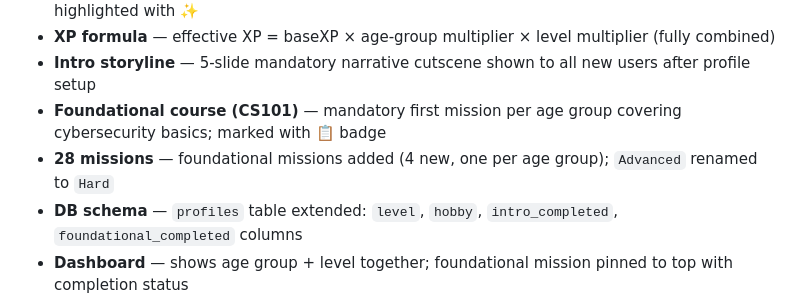
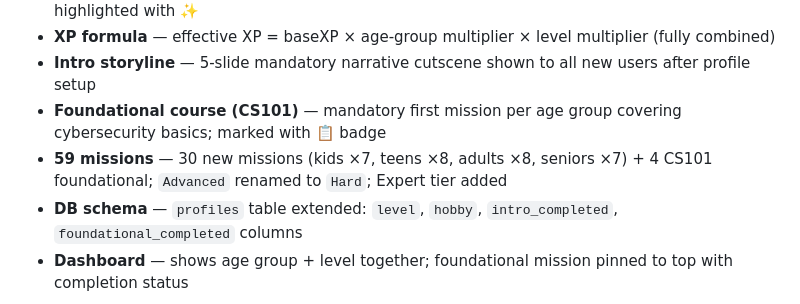
Before and after one commit to r3b3Lli0uskID/cyberaware-game, a Markdown page: README.md, the part around the change. Rendered like a GitHub page.

Commit message:
docs: update mission count to 59 in README

```diff
--- a/README.md
+++ b/README.md
@@ -70,7 +70,7 @@ MIT — Free to use, adapt, and share for education purposes.
 - **XP formula** — effective XP = baseXP × age-group multiplier × level multiplier (fully combined)
 - **Intro storyline** — 5-slide mandatory narrative cutscene shown to all new users after profile setup
 - **Foundational course (CS101)** — mandatory first mission per age group covering cybersecurity basics; marked with 📋 badge
-- **28 missions** — foundational missions added (4 new, one per age group); `Advanced` renamed to `Hard`
+- **59 missions** — 30 new missions (kids ×7, teens ×8, adults ×8, seniors ×7) + 4 CS101 foundational; `Advanced` renamed to `Hard`; Expert tier added
 - **DB schema** — `profiles` table extended: `level`, `hobby`, `intro_completed`, `foundational_completed` columns
 - **Dashboard** — shows age group + level together; foundational mission pinned to top with completion status
 
```
